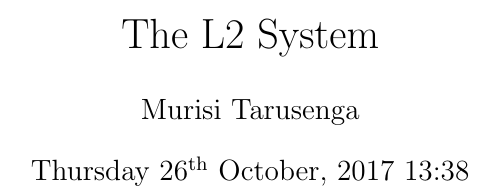
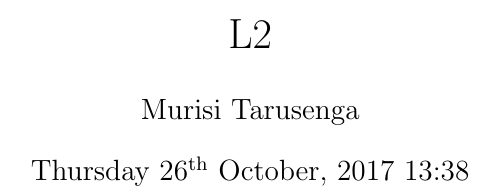
Before and after one commit to murisi/L2, a LaTeX document (l2.tex): part of one column of page 1 of 18, cut at the place of the change. Compiled offline with pdfLaTeX.

Commit message:
Add files via upload

```diff
--- a/l2.tex
+++ b/l2.tex
@@ -11,7 +11,7 @@
 }
 
 \begin{document}
-  \title{The L2 System}
+  \title{L2}
   \author{Murisi Tarusenga}
   \date{\today{} \currenttime}
   \maketitle
```
Also changed, not shown: l2.pdf, l2.tex (2 more changed lines).
